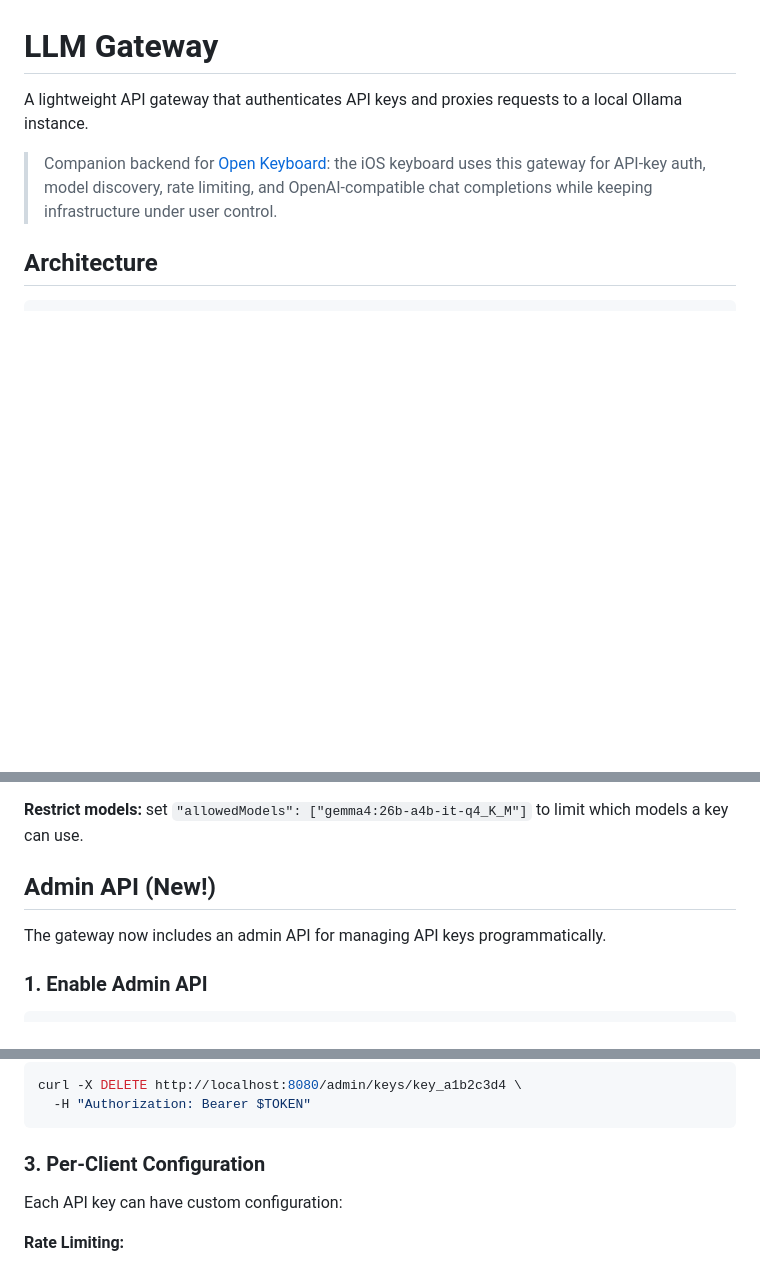
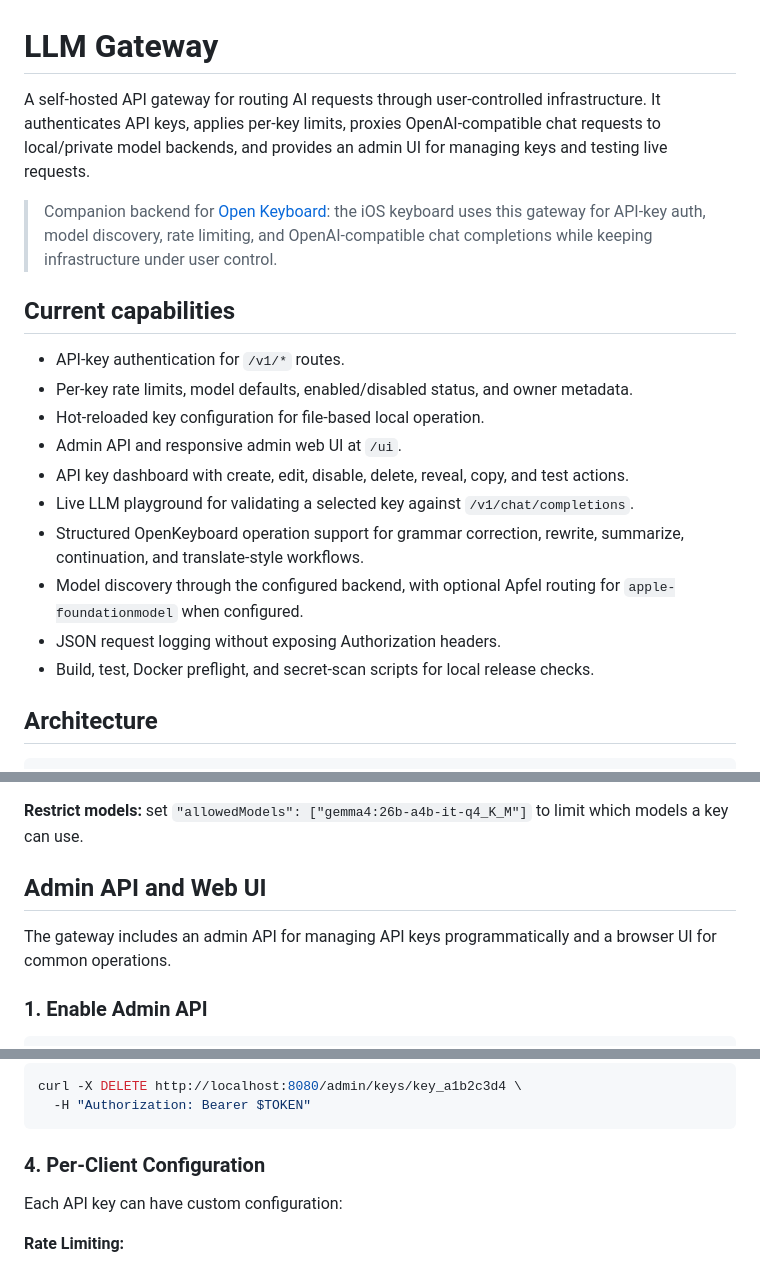
Before and after one commit to maneesh888/open-keyboard-llm-gateway, a Markdown page: README.md, 3 parts joined by grey strips. Drawn GitHub-style; blank space fills up the shorter version.

````diff
--- a/README.md
+++ b/README.md
@@ -1,8 +1,21 @@
 # LLM Gateway
 
-A lightweight API gateway that authenticates API keys and proxies requests to a local Ollama instance.
+A self-hosted API gateway for routing AI requests through user-controlled infrastructure. It authenticates API keys, applies per-key limits, proxies OpenAI-compatible chat requests to local/private model backends, and provides an admin UI for managing keys and testing live requests.
 
 > Companion backend for [Open Keyboard](../open-keyboard): the iOS keyboard uses this gateway for API-key auth, model discovery, rate limiting, and OpenAI-compatible chat completions while keeping infrastructure under user control.
+
+## Current capabilities
+
+- API-key authentication for `/v1/*` routes.
+- Per-key rate limits, model defaults, enabled/disabled status, and owner metadata.
+- Hot-reloaded key configuration for file-based local operation.
+- Admin API and responsive admin web UI at `/ui`.
+- API key dashboard with create, edit, disable, delete, reveal, copy, and test actions.
+- Live LLM playground for validating a selected key against `/v1/chat/completions`.
+- Structured OpenKeyboard operation support for grammar correction, rewrite, summarize, continuation, and translate-style workflows.
+- Model discovery through the configured backend, with optional Apfel routing for `apple-foundationmodel` when configured.
+- JSON request logging without exposing Authorization headers.
+- Build, test, Docker preflight, and secret-scan scripts for local release checks.
 
 ## Architecture
 
@@ -83,9 +110,9 @@ Keys are defined in `config/keys.json` and hot-reloaded every 5 seconds — no r
 
 **Restrict models:** set `"allowedModels": ["gemma4:26b-a4b-it-q4_K_M"]` to limit which models a key can use.
 
-## Admin API (New!)
+## Admin API and Web UI
 
-The gateway now includes an admin API for managing API keys programmatically.
+The gateway includes an admin API for managing API keys programmatically and a browser UI for common operations.
 
 ### 1. Enable Admin API
 
@@ -211,7 +256,7 @@ curl -X DELETE http://localhost:8080/admin/keys/key_a1b2c3d4 \
   -H "Authorization: Bearer $TOKEN"
 ```
 
-### 3. Per-Client Configuration
+### 4. Per-Client Configuration
 
 Each API key can have custom configuration:
 
````
Also changed, not shown: other parts of README.md (+60 -3 lines), docs/screenshots/llm-gateway-api-keys.png (added), docs/screenshots/llm-gateway-playground.png (added).
